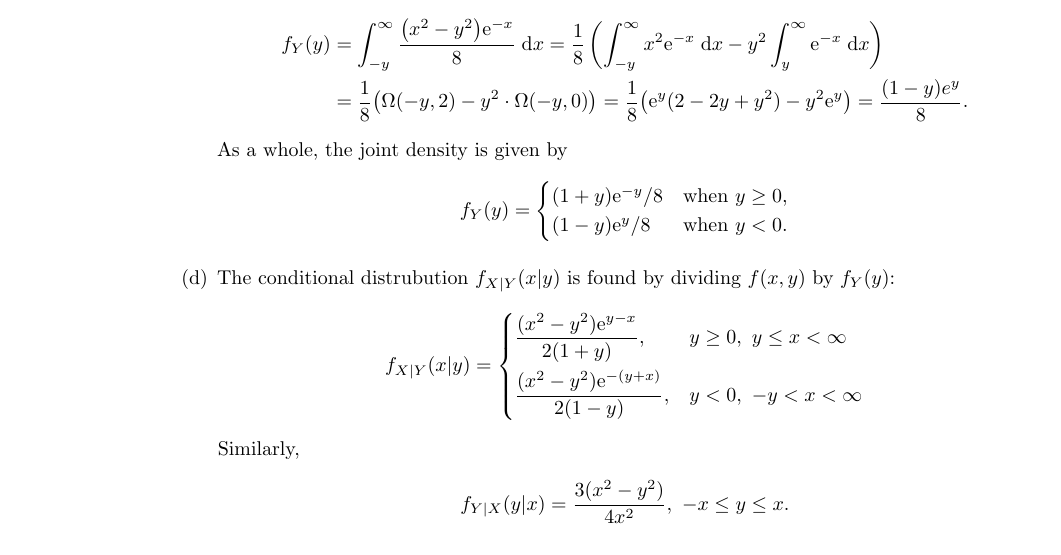
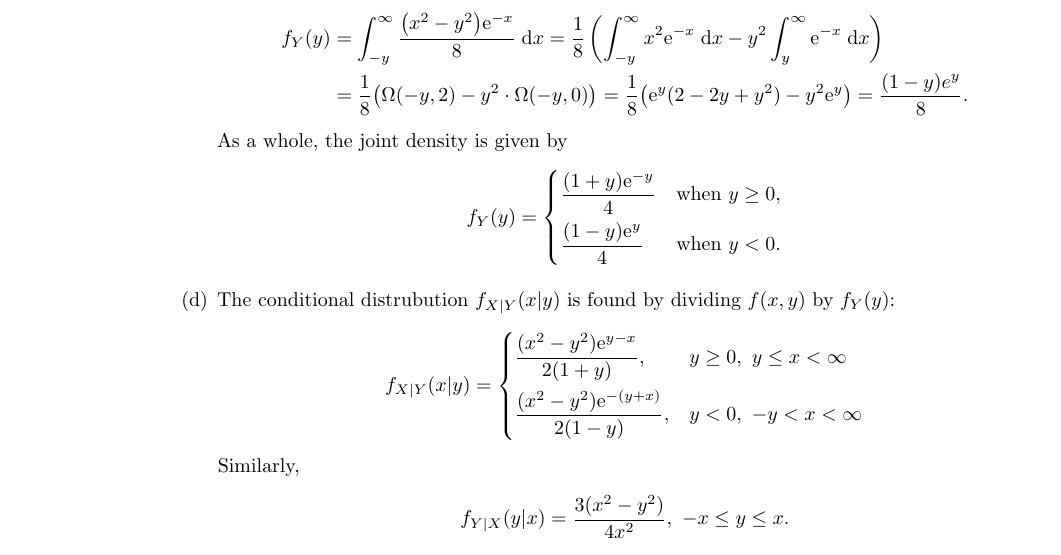
Before and after one commit to akenny430/stat-gr5203, a LaTeX document (hwk/hwk02/hwk02-ans.tex): part of page 3 of 5, cut so that both start at the same text. Compiled offline with pdfLaTeX.

Commit message:
fixed typo in q05

```diff
--- a/hwk/hwk02/hwk02-ans.tex
+++ b/hwk/hwk02/hwk02-ans.tex
@@ -232,10 +232,12 @@ A derivation of this result can be found in Appendix A.
     \end{align*}
     As a whole, the joint density is given by
     \begin{align*}
-        f_Y(y) = \begin{cases}
-            (1 + y)\mathrm{e}^{-y} / 8 & \text{when \(y \ge 0\)}, \\
-            (1 - y)\mathrm{e}^{y} / 8  & \text{when \(y < 0\)}. \\
-        \end{cases}
+        f_Y(y) = \begin{dcases}
+            % (1 + y)\mathrm{e}^{-y} / 4 & \text{when \(y \ge 0\)}, \\
+            % (1 - y)\mathrm{e}^{y} / 4  & \text{when \(y < 0\)}. \\
+            \frac{(1 + y)\mathrm{e}^{-y}}{4} & \text{when \(y \ge 0\)}, \\
+            \frac{(1 - y)\mathrm{e}^{y}}{4}  & \text{when \(y < 0\)}. \\
+        \end{dcases}
     \end{align*}
     \item[(d)] The conditional distrubution \(f_{X|Y}(x|y)\) is found by dividing \(f(x,y)\) by \(f_Y(y)\):
     % By doing this, the conditional distrubutions are seen to be
```
Also changed, not shown: hwk/hwk02/hwk02-ans.pdf.
